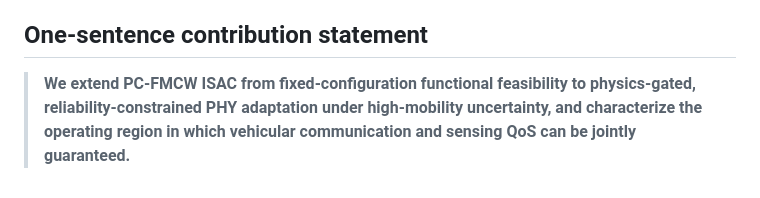
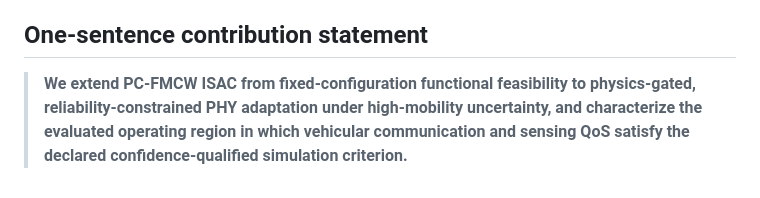
Before and after one commit to panagiotagrosdouli/adaptive-pc-fmcw-isac, a Markdown page: docs/CONTRIBUTION_POSITIONING.md, the part around the change. GitHub-like rendering.

Commit message:
Align contribution statement with simulation claim boundary

```diff
--- a/docs/CONTRIBUTION_POSITIONING.md
+++ b/docs/CONTRIBUTION_POSITIONING.md
@@ -150,4 +150,4 @@ This repository currently represents a model-based and Monte-Carlo research stud
 
 ## One-sentence contribution statement
 
-> **We extend PC-FMCW ISAC from fixed-configuration functional feasibility to physics-gated, reliability-constrained PHY adaptation under high-mobility uncertainty, and characterize the operating region in which vehicular communication and sensing QoS can be jointly guaranteed.**
+> **We extend PC-FMCW ISAC from fixed-configuration functional feasibility to physics-gated, reliability-constrained PHY adaptation under high-mobility uncertainty, and characterize the evaluated operating region in which vehicular communication and sensing QoS satisfy the declared confidence-qualified simulation criterion.**
```
